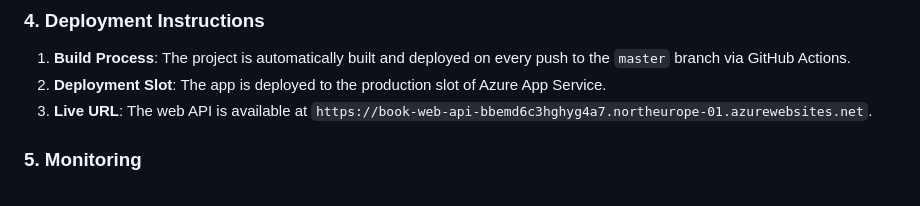
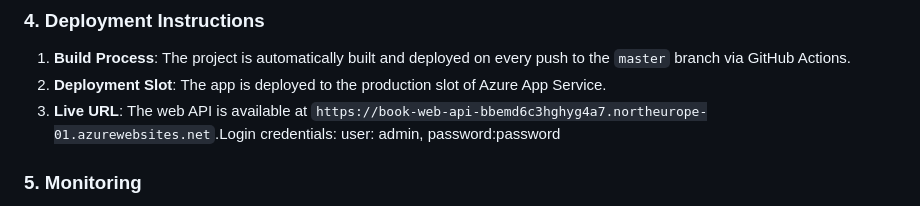
Before and after one commit to IvyAnalisa/CRUD-BookApp, a Markdown page: README.md, the part around one of its changes. Rendered like a GitHub page.

```diff
--- a/README.md
+++ b/README.md
@@ -114,7 +115,7 @@ The API will be available locally at `https://localhost:7149` for Backen Server,
 
 1. **Build Process**: The project is automatically built and deployed on every push to the `master` branch via GitHub Actions.
 2. **Deployment Slot**: The app is deployed to the production slot of Azure App Service.
-3. **Live URL**: The web API is available at `https://book-web-api-bbemd6c3hghyg4a7.northeurope-01.azurewebsites.net`.
+3. **Live URL**: The web API is available at `https://book-web-api-bbemd6c3hghyg4a7.northeurope-01.azurewebsites.net`.Login credentials: user: admin, password:password
 
 ### 5. **Monitoring**
 
```
Also changed, not shown: other parts of README.md (+3 -2 lines).
